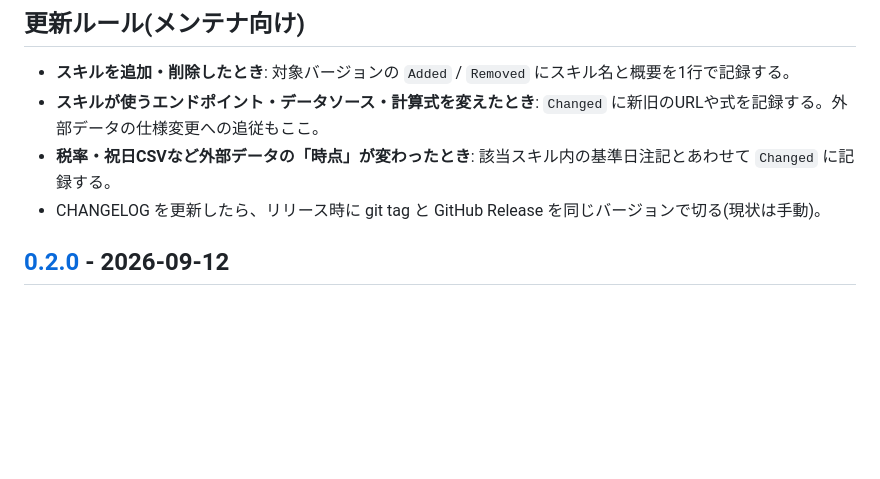
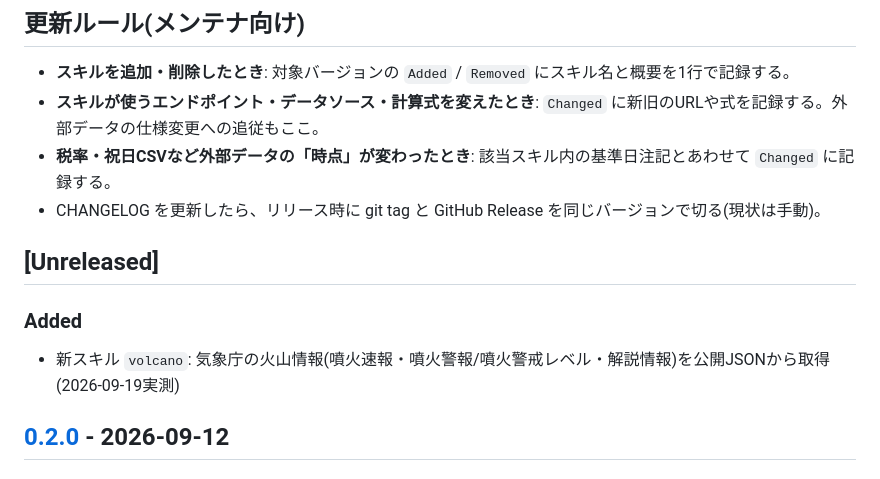
Before and after one commit to tahodev/kurashi-skill, a Markdown page: CHANGELOG.md, the part around the change. GitHub-like rendering; blank space fills up the shorter version.

Commit message:
feat: add volcano skill (JMA volcano JSON, verified 2026-09-19)

```diff
--- a/CHANGELOG.md
+++ b/CHANGELOG.md
@@ -8,6 +8,11 @@
 - **スキルが使うエンドポイント・データソース・計算式を変えたとき**: `Changed` に新旧のURLや式を記録する。外部データの仕様変更への追従もここ。
 - **税率・祝日CSVなど外部データの「時点」が変わったとき**: 該当スキル内の基準日注記とあわせて `Changed` に記録する。
 - CHANGELOG を更新したら、リリース時に git tag と GitHub Release を同じバージョンで切る(現状は手動)。
+
+## [Unreleased]
+
+### Added
+- 新スキル `volcano`: 気象庁の火山情報(噴火速報・噴火警報/噴火警戒レベル・解説情報)を公開JSONから取得(2026-09-19実測)
 
 ## [0.2.0] - 2026-09-12
 
```
Also changed, not shown: docs/features/volcano.md (added, +8 -0 lines), volcano/SKILL.md (added, +81 -0 lines).
